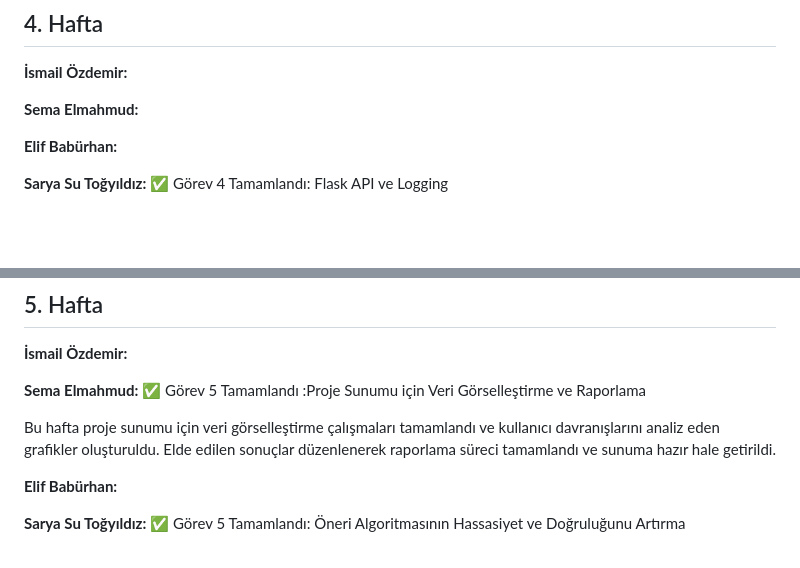
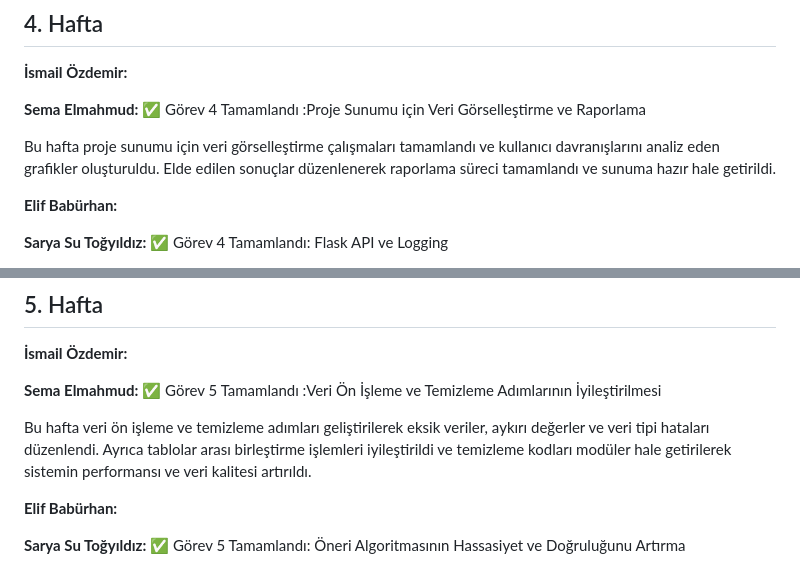
Before and after one commit to 250542024/Akilli-E-ticaret-Oneri-Sistemi, a Markdown page: projeakisi.md, 2 parts joined by grey strips. GitHub-like rendering; blank space fills up the shorter version.

Commit message:
Revise project progress for weeks 4 and 5
Güncellemeler yapıldı ve görevlerin detayları eklendi.

```diff
--- a/projeakisi.md
+++ b/projeakisi.md
@@ -122,7 +122,10 @@ Veri setindeki gürültüyü ve eksiklikleri gidermek için Pandas ile otomatik
 
 **İsmail Özdemir:**
 
-**Sema Elmahmud:**
+**Sema Elmahmud:** ✅ Görev 4 Tamamlandı :Proje Sunumu için Veri Görselleştirme ve Raporlama
+
+Bu hafta proje sunumu için veri görselleştirme çalışmaları tamamlandı ve kullanıcı davranışlarını analiz eden grafikler oluşturuldu. Elde edilen sonuçlar düzenlenerek raporlama süreci tamamlandı ve sunuma hazır hale getirildi.
+
 
 **Elif Babürhan:**
 
@@ -144,9 +147,9 @@ Veri setindeki gürültüyü ve eksiklikleri gidermek için Pandas ile otomatik
 
 **İsmail Özdemir:**
 
-**Sema Elmahmud:** ✅ Görev 5 Tamamlandı :Proje Sunumu için Veri Görselleştirme ve Raporlama
+**Sema Elmahmud:** ✅ Görev 5 Tamamlandı :Veri Ön İşleme ve Temizleme Adımlarının İyileştirilmesi
 
-Bu hafta proje sunumu için veri görselleştirme çalışmaları tamamlandı ve kullanıcı davranışlarını analiz eden grafikler oluşturuldu. Elde edilen sonuçlar düzenlenerek raporlama süreci tamamlandı ve sunuma hazır hale getirildi.
+Bu hafta veri ön işleme ve temizleme adımları geliştirilerek eksik veriler, aykırı değerler ve veri tipi hataları düzenlendi. Ayrıca tablolar arası birleştirme işlemleri iyileştirildi ve temizleme kodları modüler hale getirilerek sistemin performansı ve veri kalitesi artırıldı.
 
 **Elif Babürhan:**
 
```
